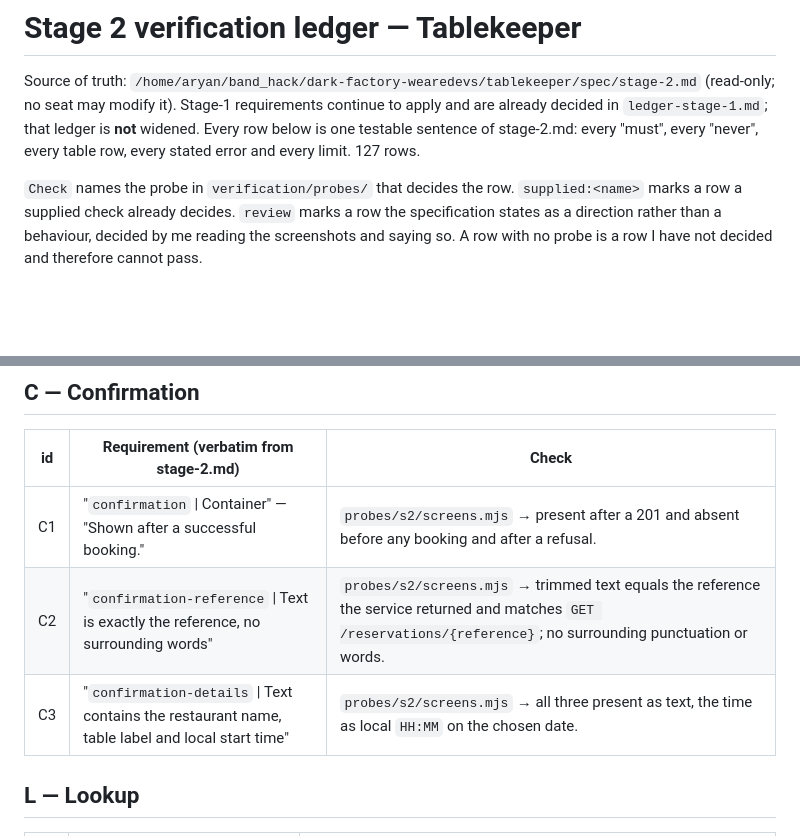
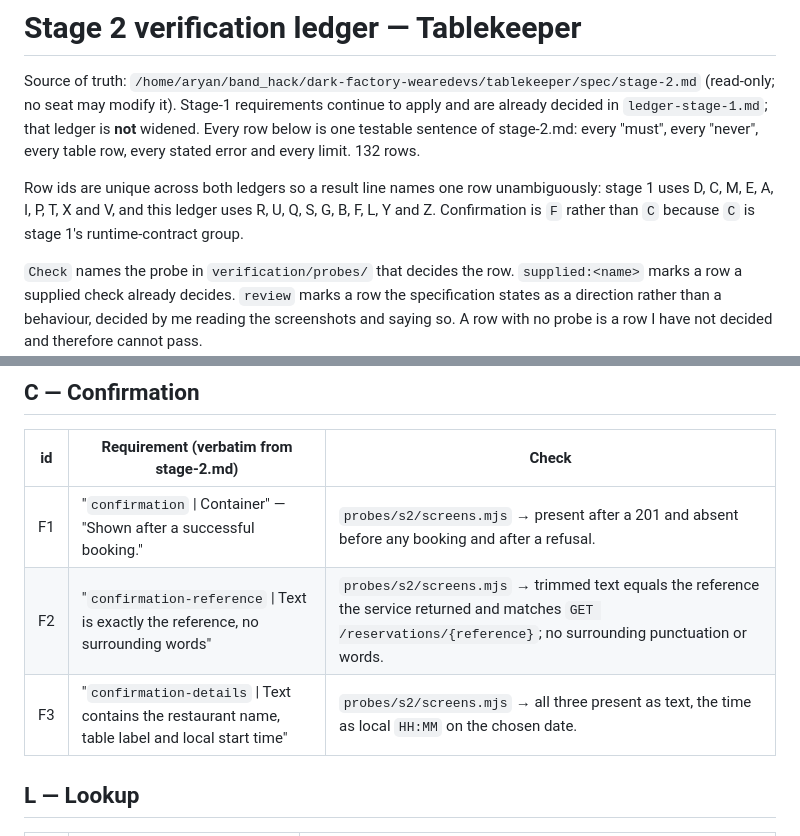
Before and after one commit to aryangorde6/the-adversary-line, a Markdown page: verification/ledger-stage-2.md, 2 parts joined by grey strips. GitHub-like rendering; blank space fills up the shorter version.

Commit message:
adversary: stage-2 confirmation rows are F, not C, so ids stay unique across ledgers

```diff
--- a/verification/ledger-stage-2.md
+++ b/verification/ledger-stage-2.md
@@ -4,7 +4,11 @@ Source of truth: `/home/aryan/band_hack/dark-factory-wearedevs/tablekeeper/spec/
 (read-only; no seat may modify it). Stage-1 requirements continue to apply and are already
 decided in `ledger-stage-1.md`; that ledger is **not** widened. Every row below is one testable
 sentence of stage-2.md: every "must", every "never", every table row, every stated error and
-every limit. 127 rows.
+every limit. 132 rows.
+
+Row ids are unique across both ledgers so a result line names one row unambiguously: stage 1 uses
+D, C, M, E, A, I, P, T, X and V, and this ledger uses R, U, Q, S, G, B, F, L, Y and Z.
+Confirmation is `F` rather than `C` because `C` is stage 1's runtime-contract group.
 
 `Check` names the probe in `verification/probes/` that decides the row. `supplied:<name>` marks a
 row a supplied check already decides. `review` marks a row the specification states as a
@@ -156,9 +160,9 @@ least one of fill colour, border colour, text colour, or an added text glyph —
 
 | id | Requirement (verbatim from stage-2.md) | Check |
 |---|---|---|
-| C1 | "`confirmation` \| Container" — "Shown after a successful booking." | `probes/s2/screens.mjs` → present after a 201 and absent before any booking and after a refusal. |
-| C2 | "`confirmation-reference` \| Text is exactly the reference, no surrounding words" | `probes/s2/screens.mjs` → trimmed text equals the reference the service returned and matches `GET /reservations/{reference}`; no surrounding punctuation or words. |
-| C3 | "`confirmation-details` \| Text contains the restaurant name, table label and local start time" | `probes/s2/screens.mjs` → all three present as text, the time as local `HH:MM` on the chosen date. |
+| F1 | "`confirmation` \| Container" — "Shown after a successful booking." | `probes/s2/screens.mjs` → present after a 201 and absent before any booking and after a refusal. |
+| F2 | "`confirmation-reference` \| Text is exactly the reference, no surrounding words" | `probes/s2/screens.mjs` → trimmed text equals the reference the service returned and matches `GET /reservations/{reference}`; no surrounding punctuation or words. |
+| F3 | "`confirmation-details` \| Text contains the restaurant name, table label and local start time" | `probes/s2/screens.mjs` → all three present as text, the time as local `HH:MM` on the chosen date. |
 ## L — Lookup
 
 | id | Requirement (verbatim from stage-2.md) | Check |
```
Also changed, not shown: other parts of verification/ledger-stage-2.md (+1 -1 lines).
